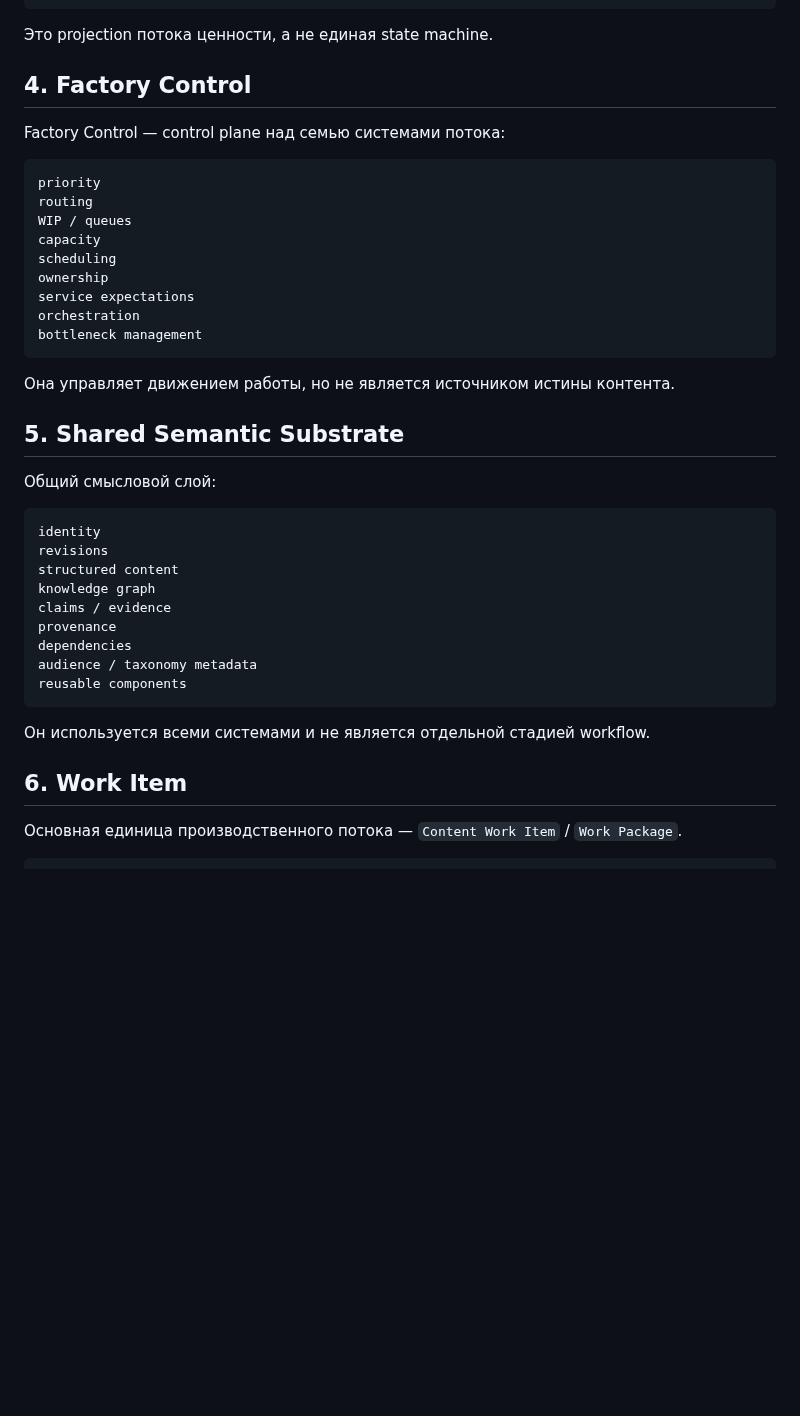
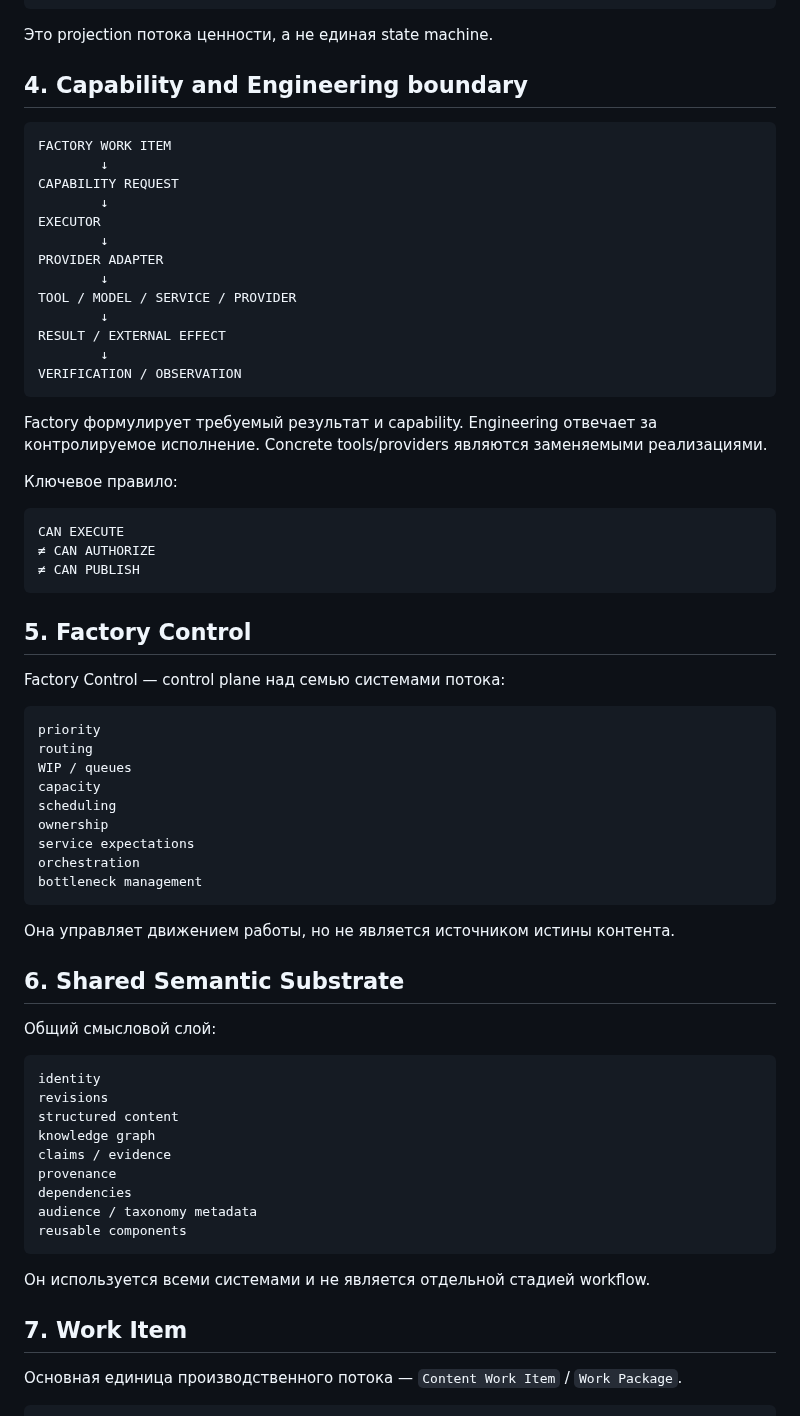
Before and after one commit to sebastiansayama-boop/content_factory, a Markdown page: README.md, the part around one of its changes. GitHub-like rendering; blank space fills up the shorter version.

````diff
--- a/README.md
+++ b/README.md
@@ -63,7 +77,35 @@ STRATEGIC DEMAND + EXTERNAL CONTEXT
 
 Это projection потока ценности, а не единая state machine.
 
-## 4. Factory Control
+## 4. Capability and Engineering boundary
+
+```text
+FACTORY WORK ITEM
+        ↓
+CAPABILITY REQUEST
+        ↓
+EXECUTOR
+        ↓
+PROVIDER ADAPTER
+        ↓
+TOOL / MODEL / SERVICE / PROVIDER
+        ↓
+RESULT / EXTERNAL EFFECT
+        ↓
+VERIFICATION / OBSERVATION
+```
+
+Factory формулирует требуемый результат и capability. Engineering отвечает за контролируемое исполнение. Concrete tools/providers являются заменяемыми реализациями.
+
+Ключевое правило:
+
+```text
+CAN EXECUTE
+≠ CAN AUTHORIZE
+≠ CAN PUBLISH
+```
+
+## 5. Factory Control
 
 Factory Control — control plane над семью системами потока:
 
@@ -81,7 +123,7 @@ bottleneck management
 
 Она управляет движением работы, но не является источником истины контента.
 
-## 5. Shared Semantic Substrate
+## 6. Shared Semantic Substrate
 
 Общий смысловой слой:
 
@@ -99,7 +141,7 @@ reusable components
 
 Он используется всеми системами и не является отдельной стадией workflow.
 
-## 6. Work Item
+## 7. Work Item
 
 Основная единица производственного потока — `Content Work Item` / `Work Package`.
 
````
Also changed, not shown: other parts of README.md (+36 -125 lines).
